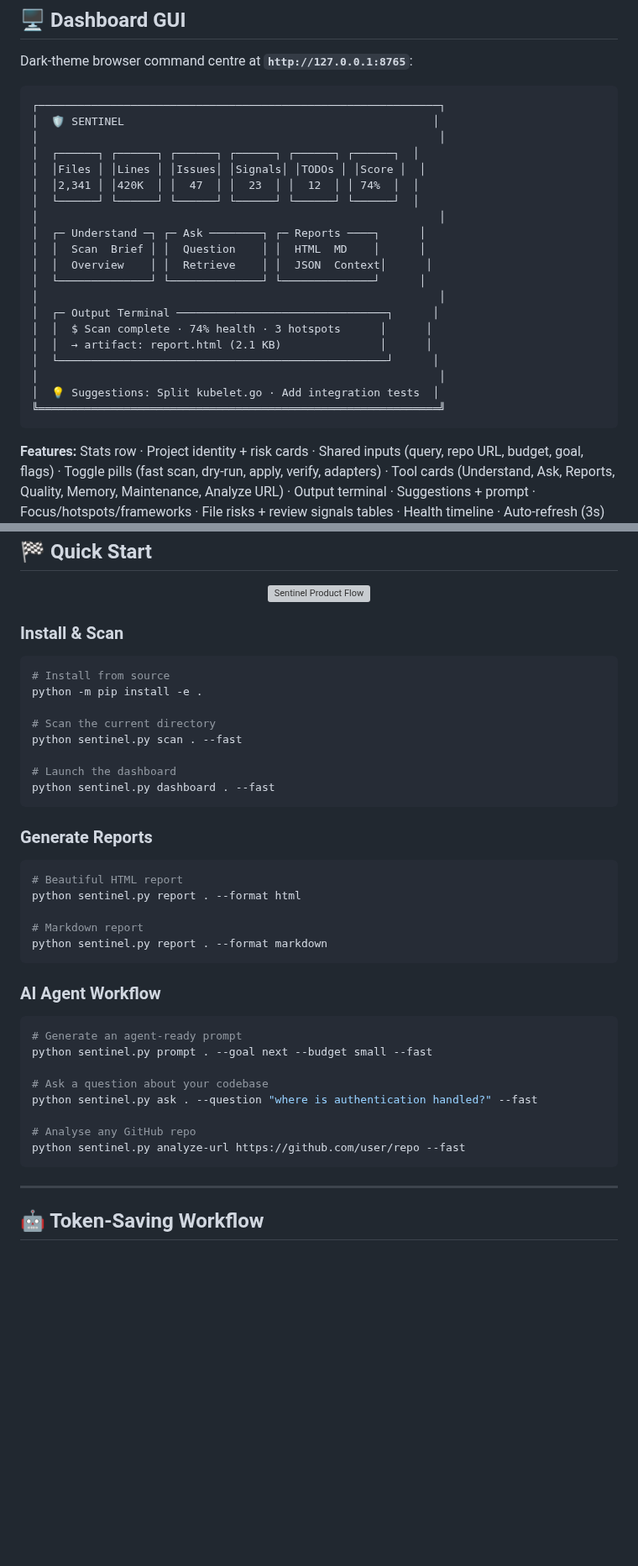
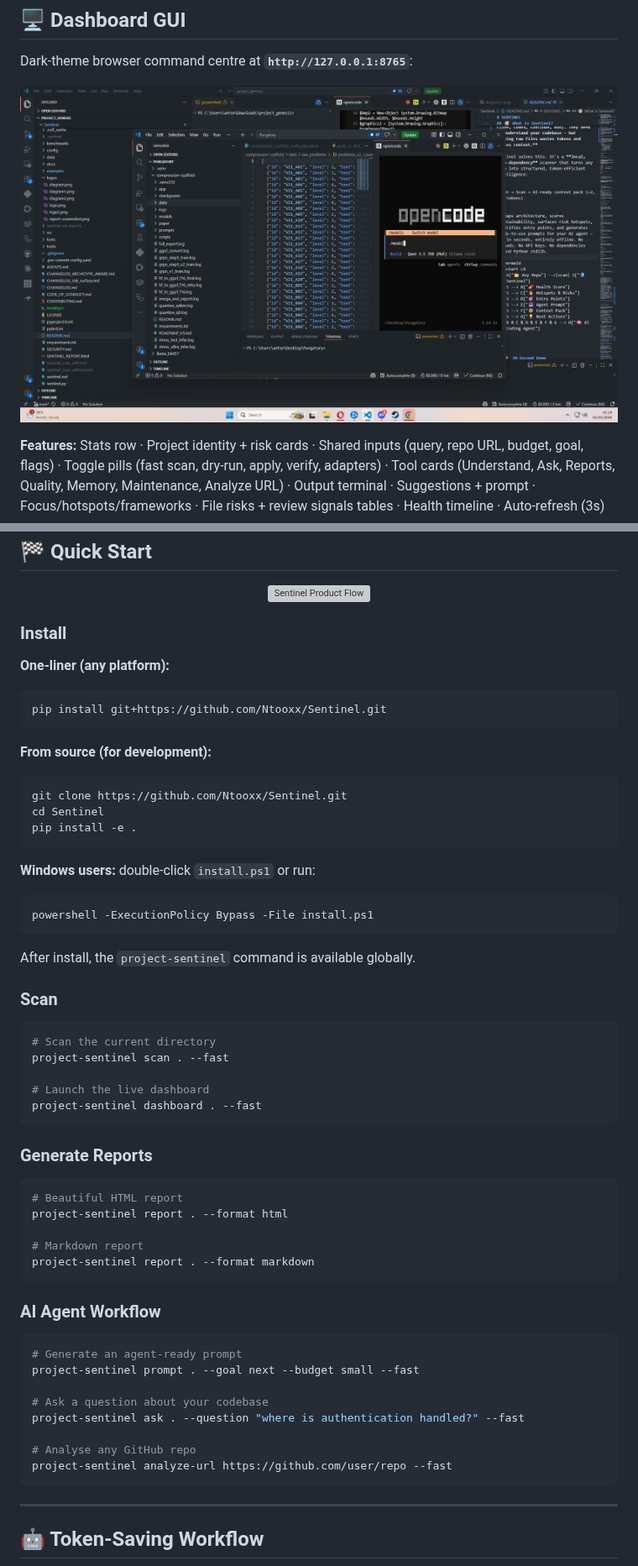
Before and after one commit to Ntooxx/Sentinel, a Markdown page: README.md, 2 parts joined by grey strips. Shown at 84% size. GitHub-like rendering; pictures changed too: logos/dashboard-screenshot.png (added); blank space fills up the shorter version; grey boxes are pictures that could not be loaded.

Commit message:
Clarify target user, add real screenshots, easier install, cleaner repo, real benchmark evidence
- README: rewrite tagline and first paragraph to clearly target
  developers using AI coding agents (Claude Code, Cline, Codex, etc.)
- README: replace static ASCII art dashboard with real screenshot
  (logos/dashboard-screenshot.png)
- README: add real HTML report screenshot (logos/report-screenshot.png)
- README: update all CLI examples to use 'project-sentinel' command
- README: add pip-install-from-github one-liner
- Add install.ps1 for Windows users (double-click install)
- Add tools/capture_screenshots.ps1 for regenerating screenshots
- Add examples/scan_react.sh for React demo
- Update .gitignore: add dist/, build/, *.whl, IDE files,
  SENTINEL_REPORT.html

````diff
--- a/README.md
+++ b/README.md
@@ -294,28 +306,9 @@ The generated HTML report is a **single self-contained page** — no external as
 
 Dark-theme browser command centre at **`http://127.0.0.1:8765`**:
 
-```
-┌─────────────────────────────────────────────────────────────┐
-│  🛡️ SENTINEL                                               │
-│                                                             │
-│  ┌──────┐ ┌──────┐ ┌──────┐ ┌──────┐ ┌──────┐ ┌──────┐  │
-│  │Files │ │Lines │ │Issues│ │Signals│ │TODOs │ │Score │  │
-│  │2,341 │ │420K  │ │  47  │ │  23  │ │  12  │ │ 74%  │  │
-│  └──────┘ └──────┘ └──────┘ └──────┘ └──────┘ └──────┘  │
-│                                                             │
-│  ┌─ Understand ─┐ ┌─ Ask ────────┐ ┌─ Reports ────┐      │
-│  │  Scan  Brief │ │  Question    │ │  HTML  MD    │      │
-│  │  Overview    │ │  Retrieve    │ │  JSON  Context│      │
-│  └──────────────┘ └──────────────┘ └──────────────┘      │
-│                                                             │
-│  ┌─ Output Terminal ────────────────────────────────┐      │
-│  │  $ Scan complete · 74% health · 3 hotspots      │      │
-│  │  → artifact: report.html (2.1 KB)               │      │
-│  └──────────────────────────────────────────────────┘      │
-│                                                             │
-│  💡 Suggestions: Split kubelet.go · Add integration tests  │
-╚═════════════════════════════════════════════════════════════╝
-```
+<p align="center">
+  <img src="logos/dashboard-screenshot.png" alt="Sentinel Dashboard" width="100%">
+</p>
 
 **Features:** Stats row · Project identity + risk cards · Shared inputs (query, repo URL, budget, goal, flags) · Toggle pills (fast scan, dry-run, apply, verify, adapters) · Tool cards (Understand, Ask, Reports, Quality, Memory, Maintenance, Analyze URL) · Output terminal · Suggestions + prompt · Focus/hotspots/frameworks · File risks + review signals tables · Health timeline · Auto-refresh (3s)
 
@@ -368,40 +361,58 @@ Dark-theme browser command centre at **`http://127.0.0.1:8765`**:
   <img src="logos/diagram2.png" alt="Sentinel Product Flow" width="100%">
 </p>
 
-### Install & Scan
+### Install
+
+**One-liner (any platform):**
+```bash
+pip install git+https://github.com/Ntooxx/Sentinel.git
+```
+
+**From source (for development):**
+```bash
+git clone https://github.com/Ntooxx/Sentinel.git
+cd Sentinel
+pip install -e .
+```
+
+**Windows users:** double-click `install.ps1` or run:
+```powershell
+powershell -ExecutionPolicy Bypass -File install.ps1
+```
+
+After install, the `project-sentinel` command is available globally.
+
+### Scan
 
 ```bash
-# Install from source
-python -m pip install -e .
+# Scan the current directory
+project-sentinel scan . --fast
 
-# Scan the current directory
-python sentinel.py scan . --fast
-
-# Launch the dashboard
-python sentinel.py dashboard . --fast
+# Launch the live dashboard
+project-sentinel dashboard . --fast
 ```
 
 ### Generate Reports
 
 ```bash
 # Beautiful HTML report
-python sentinel.py report . --format html
+project-sentinel report . --format html
 
 # Markdown report
-python sentinel.py report . --format markdown
+project-sentinel report . --format markdown
 ```
 
 ### AI Agent Workflow
 
 ```bash
 # Generate an agent-ready prompt
-python sentinel.py prompt . --goal next --budget small --fast
+project-sentinel prompt . --goal next --budget small --fast
 
 # Ask a question about your codebase
-python sentinel.py ask . --question "where is authentication handled?" --fast
+project-sentinel ask . --question "where is authentication handled?" --fast
 
 # Analyse any GitHub repo
-python sentinel.py analyze-url https://github.com/user/repo --fast
+project-sentinel analyze-url https://github.com/user/repo --fast
 ```
 
 ---
````
Also changed, not shown: other parts of README.md (+25 -12 lines), logos/report-screenshot.png (added), 9 other files.
